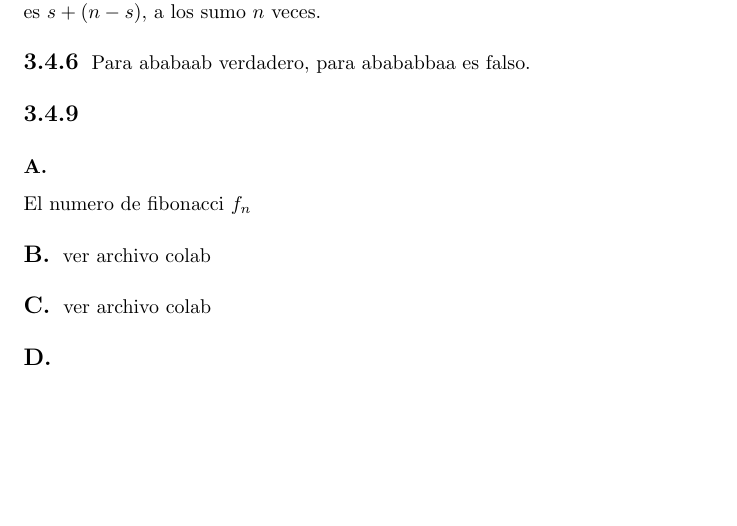
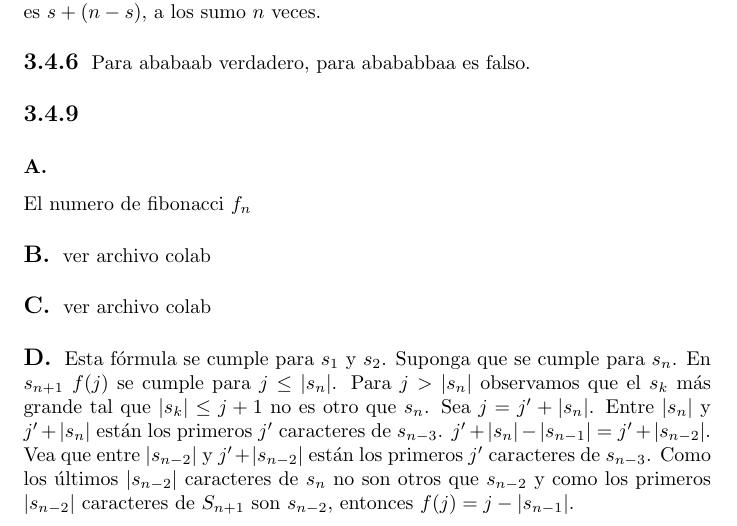
Before and after one commit to drpedrazas/compiladores, a LaTeX document (problemas1.tex): part of page 6 of 6, cut so that both start at the same text, the shorter picture padded with empty space. Compiled offline with pdfLaTeX.

Commit message:
done, kind of...

```diff
--- a/problemas1.tex
+++ b/problemas1.tex
@@ -171,4 +171,5 @@ ver archivo colab
 \subsection*{C.}
 ver archivo colab
 \subsection{D.}
+Esta fórmula se cumple para $s_1$ y $s_2$. Suponga que se cumple para $s_n$. En $s_{n+1}$ $f(j)$ se cumple para $j \leq |s_n|$. Para $j > |s_n|$ observamos que el $s_k$ más grande tal que $|s_k| \leq j+1$ no es otro que $s_n$. Sea $j = j' + |s_n|$. Entre $|s_n|$ y $j' + |s_n|$ están los primeros $j'$ caracteres de $s_{n-3}$. $j'+|s_{n}| - |s_{n-1}| = j' + |s_{n-2}|$. Vea que entre $|s_{n-2}|$ y $j' + |s_{n-2}|$ están los primeros $j'$ caracteres de $s_{n-3}$. Como los últimos $|s_{n-2}|$ caracteres de $s_n$ no son otros que $s_{n-2}$ y como los primeros $|s_{n-2}|$ caracteres de $S_{n+1}$ son $s_{n-2}$, entonces $f(j) = j - |s_{n-1}|$.
 \end{document}
```
Also changed, not shown: problemas1.pdf, 1 other file.
